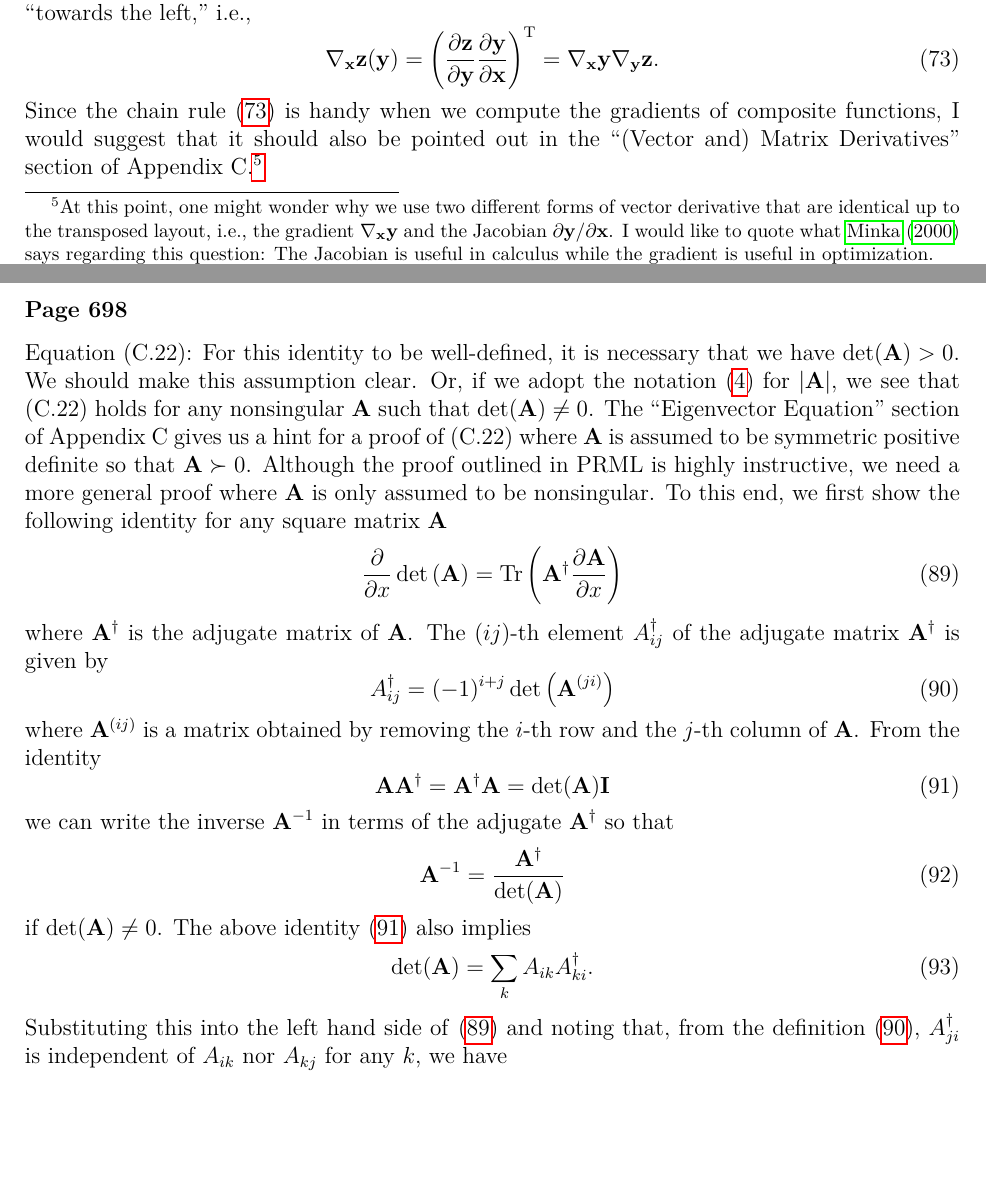
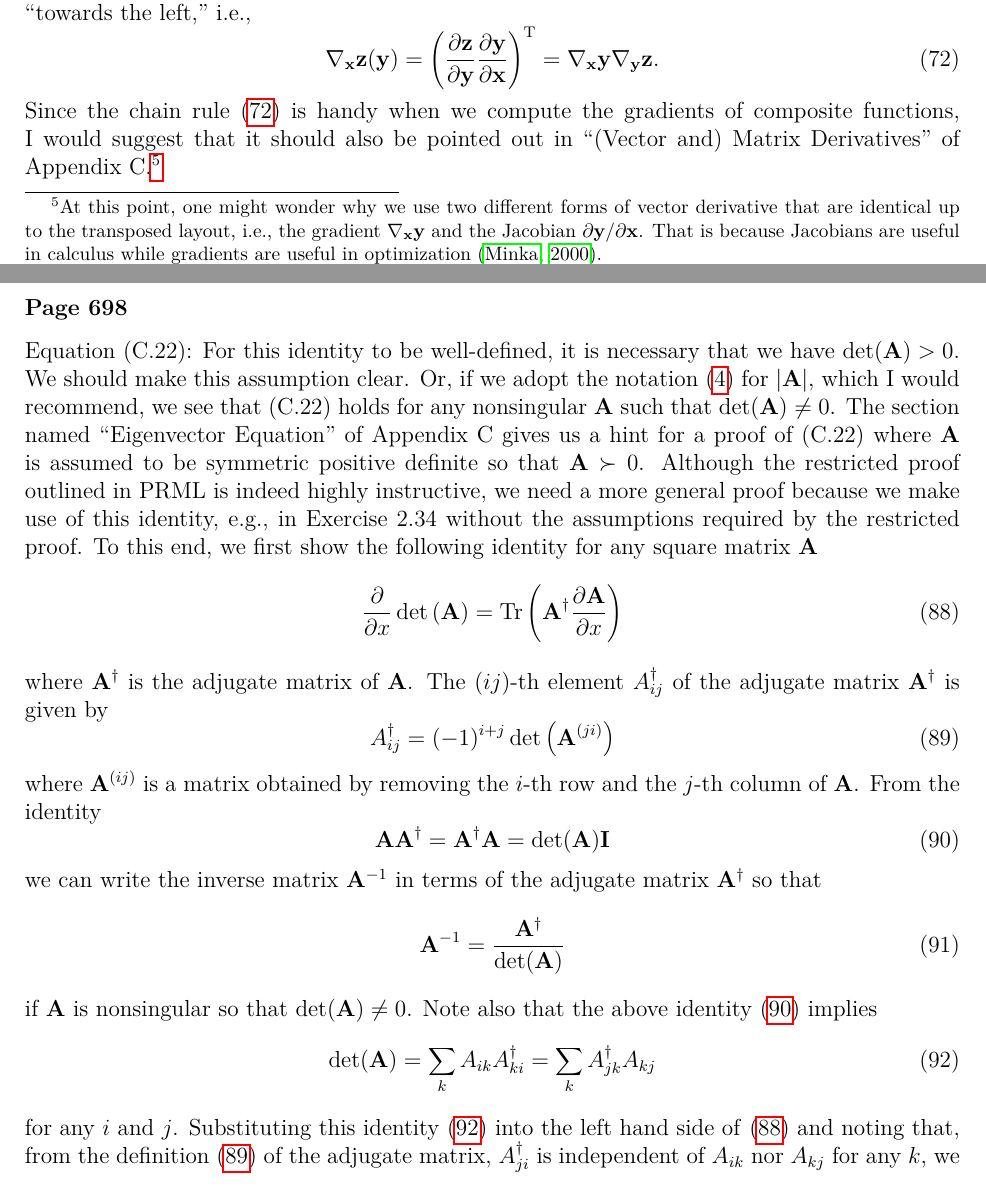
Before and after one commit to yousuketakada/prml_errata, a LaTeX document (prml_errata.tex): two parts of pages 15 and 17 of 18, joined at a grey line, cut so that both start at the same text, the shorter picture padded with empty space. Compiled offline with pdfLaTeX.

Commit message:
Edit prml_errata.tex

```diff
--- a/prml_errata.tex
+++ b/prml_errata.tex
@@ -1116,14 +1112,13 @@ are built up ``towards the left,'' i.e.,
 Since the chain rule~\eqref{eq:chain_rule_for_gradient} is handy
 when we compute the gradients of composite functions,
 I would suggest that it should also be pointed out in
-the ``(Vector and) Matrix Derivatives'' section
-of Appendix~C.\footnote{At this point,
+``(Vector and) Matrix Derivatives'' of Appendix~C.\footnote{At this point,
 one might wonder why we use two different forms of vector derivative that are identical
 up to the transposed layout, i.e.,
 the gradient~$\nabla_{\mathbf{x}} \mathbf{y}$ and
 the Jacobian~$\partial\mathbf{y}/\partial\mathbf{x}$.
-I would like to quote what \citet{Minka:OldNewMatrixAlgebra} says regarding this question:
-The Jacobian is useful in calculus while the gradient is useful in optimization.}
+That is because Jacobians are useful in calculus while gradients are useful in optimization
+\citep{Minka:OldNewMatrixAlgebra}.}
 
 \erratum{Page~697}
 Equation~(C.19):
@@ -1252,12 +1247,14 @@ For this identity to be well-defined,
 it is necessary that we have $\operatorname{det}(\mathbf{A}) > 0$.
 We should make this assumption clear.
 Or, if we adopt the notation~\eqref{eq:abs_of_matrix_determinant} for $\left|\mathbf{A}\right|$,
+which I would recommend,
 we see that (C.22) holds for any nonsingular $\mathbf{A}$ such that
 $\operatorname{det}(\mathbf{A}) \neq 0$.
-The ``Eigenvector Equation'' section of Appendix~C gives us a hint for a proof of (C.22)
+The section named ``Eigenvector Equation'' of Appendix~C gives us a hint for a proof of (C.22)
 where $\mathbf{A}$ is assumed to be symmetric positive definite so that $\mathbf{A} \succ 0$.
-Although the proof outlined in PRML is highly instructive,
-we need a more general proof where $\mathbf{A}$ is only assumed to be nonsingular.
+Although the restricted proof outlined in PRML is indeed highly instructive,
+we need a more general proof because we make use of this identity, e.g., in Exercise~2.34
+without the assumptions required by the restricted proof.
 To this end, we first show the following identity for any square matrix~$\mathbf{A}$
 \begin{equation}
 \frac{\partial}{\partial x} \operatorname{det}\left(\mathbf{A}\right) =
@@ -1279,24 +1276,31 @@ From the identity
 \operatorname{det}(\mathbf{A})\mathbf{I}
 \label{eq:adjugate_identity}
 \end{equation}
-we can write the inverse~$\mathbf{A}^{-1}$ in terms of the adjugate~$\mathbf{A}^{\dagger}$ so that
+we can write the inverse matrix~$\mathbf{A}^{-1}$ in terms of
+the adjugate matrix~$\mathbf{A}^{\dagger}$ so that
 \begin{equation}
 \mathbf{A}^{-1} = \frac{\mathbf{A}^{\dagger}}{\operatorname{det}(\mathbf{A})}
+\label{eq:inverse_in_terms_of_adjugate}
 \end{equation}
-if $\operatorname{det}(\mathbf{A}) \neq 0$.
-The above identity~\eqref{eq:adjugate_identity} also implies
+if $\mathbf{A}$ is nonsingular so that $\operatorname{det}(\mathbf{A}) \neq 0$.
+Note also that the above identity~\eqref{eq:adjugate_identity} implies
 \begin{equation}
-\operatorname{det}(\mathbf{A}) = \sum_{k} A_{ik} A_{ki}^{\dagger} .
+\operatorname{det}(\mathbf{A}) =
+\sum_{k} A_{ik} A_{ki}^{\dagger} = \sum_{k} A_{jk}^{\dagger} A_{kj}
+\label{eq:determinant_expansion}
 \end{equation}
-Substituting this into the left hand side of \eqref{eq:Jacobi_formula}
-and noting that, from the definition~\eqref{eq:definition_of_adjugate},
+for any $i$ and $j$.
+Substituting this identity~\eqref{eq:determinant_expansion} into
+the left hand side of \eqref{eq:Jacobi_formula}
+and noting that, from the definition~\eqref{eq:definition_of_adjugate} of the adjugate matrix,
 $A_{ji}^{\dagger}$ is independent of $A_{ik}$ nor $A_{kj}$ for any $k$,
 we have
 \begin{align}
 \frac{\partial}{\partial x} \operatorname{det}\left(\mathbf{A}\right) &=
 \sum_{ij} \left\{ \frac{\partial}{\partial A_{ij}} \sum_{k} A_{ik} A_{ki}^{\dagger} \right\}
+  \frac{\partial A_{ij}}{\partial x} =
+\sum_{ij} \left\{ \frac{\partial}{\partial A_{ij}} \sum_{k} A_{jk}^{\dagger} A_{kj} \right\}
   \frac{\partial A_{ij}}{\partial x} \\
 &= \sum_{ij} A_{ji}^{\dagger} \frac{\partial A_{ij}}{\partial x} \\
 &=
 \operatorname{Tr}\left(\frac{\partial\mathbf{A}}{\partial x}\mathbf{A}^{\dagger}\right) =
-\operatorname{Tr}\left(\mathbf{A}^{\dagger}\frac{\partial\mathbf{A}}{\partial x}\right) .
```
Also changed, not shown: prml_errata.pdf, prml_errata.tex (25 more changed lines).
